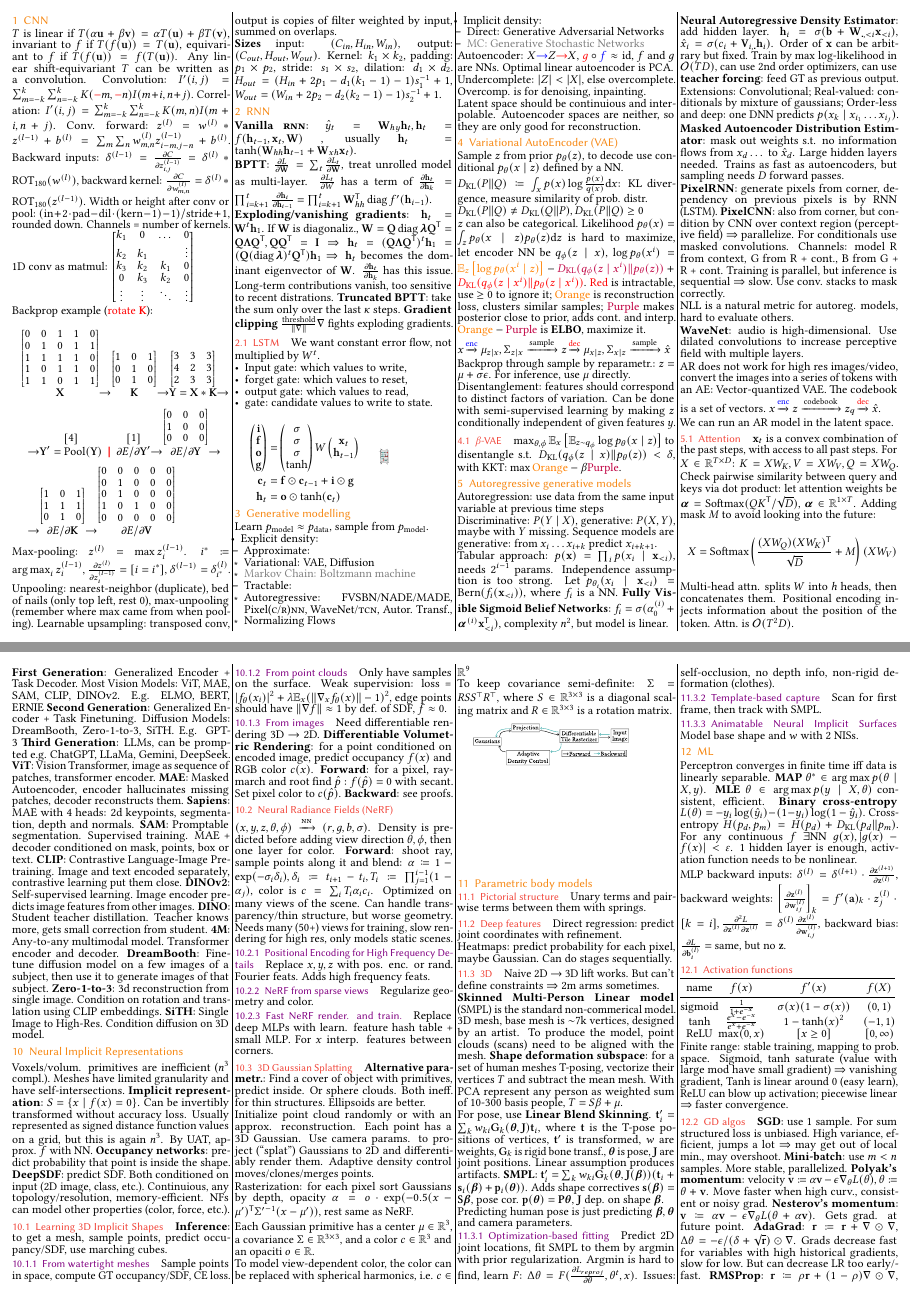
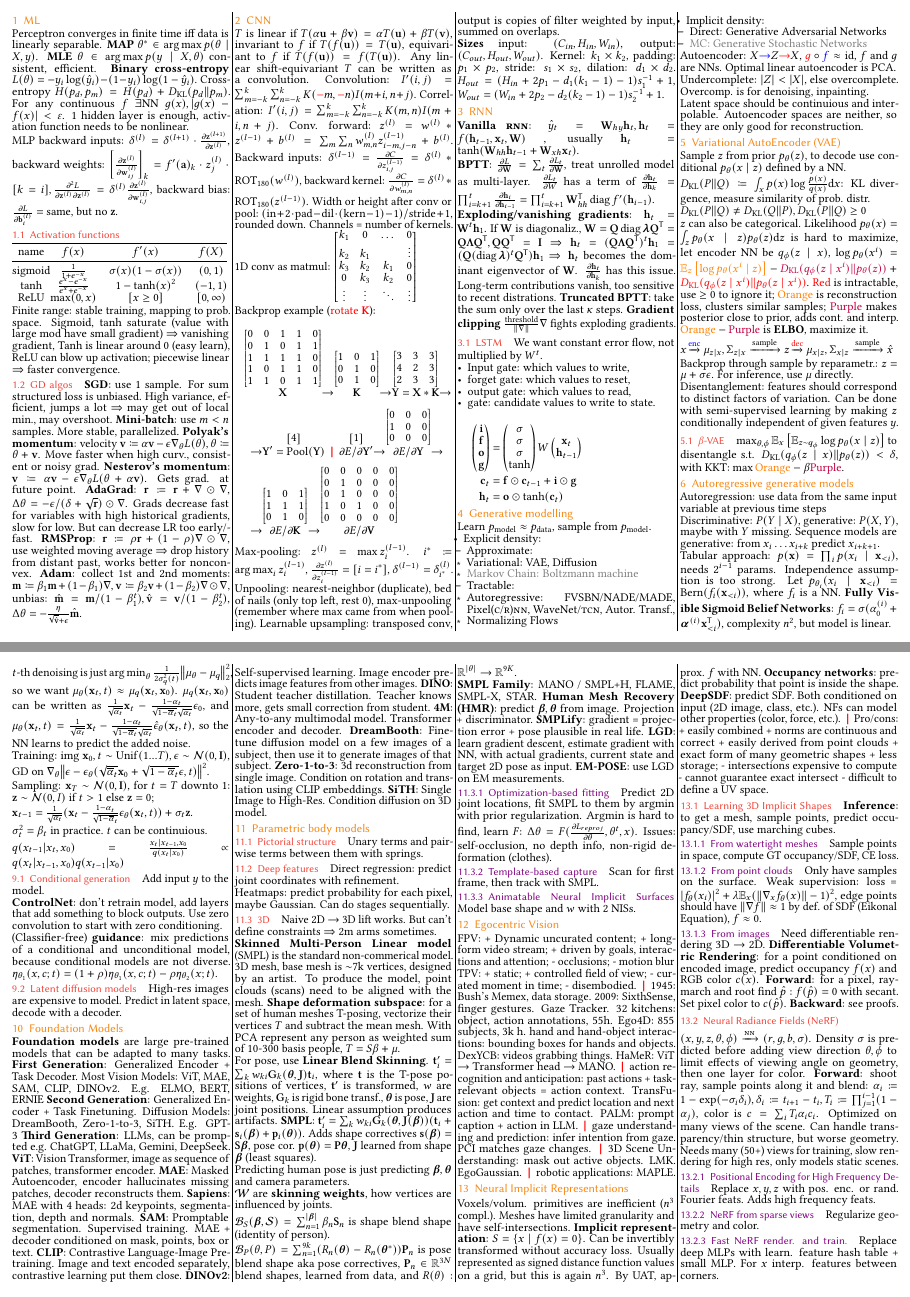
Before and after one commit to plaf2000/jovvik-eth-cheatsheets, a LaTeX document (machine-perception/summary.tex): pages 2 and 4 of 5 before the commit and pages 1 and 3 of 4 after it, joined at a grey line. Compiled offline with pdfLaTeX.

Commit message:
Print version.

```diff
--- a/machine-perception/summary.tex
+++ b/machine-perception/summary.tex
@@ -168,4 +168,61 @@ are not allowed to be used as a part of a cheat sheet during the exam.
 \setlength{\columnseprule}{0.1pt}
+\section{ML}
+
+Perceptron converges in finite time iff data is linearly separable.
+\textbf{MAP} $\theta^* \in \argmax p(\theta \mid X, y)$.
+\textbf{MLE} $\theta \in \argmax p(y \mid X, \theta)$ consistent, efficient.
+\textbf{Binary cross-entropy} $L(\theta) = - y_i \log(\hat{y}_i) - (1 - y_i) \log(1 - \hat{y}_i)$.
+Cross-entropy $H(p_d, p_m) = H(p_d) + \kl{p_d}{p_m}$.
+For any continuous $f$ $\exists \mathrm{NN}\ g(x), |g(x) - f(x)| < \varepsilon$.
+1 hidden layer is enough, activation function needs to be nonlinear.
+
+MLP backward inputs: $\delta^{(l)} = \delta^{(l + 1)} \cdot \pdv{\vz^{(l + 1)}}{\vz^{(l)}}$,
+backward weights: $\left[\pdv{\vz^{(l)}}{\vw_{ij}^{(l)}}\right]_k = f'(\va)_k \cdot z_j^{(l)} \cdot [k = i],
+\pdv{L}{\vz^{(l)}}{\vz^{(l)}} = \delta^{(l)} \pdv{\vz^{(l)}}{\vw_{i,j}^{(l)}}$,
+backward bias: $\pdv{L}{\vb_i^{(l)}} =$ same, but no $\vz$.
+
+\subsection{Activation functions} \phantom{a}
+
+% \renewcommand{\arraystretch}{0}
+\begin{tabular}[]{@{}c@{}ccc@{}}
+    \toprule
+    name & $f(x)$ & $f'(x)$ & $f(X)$ \\
+    \midrule
+    sigmoid & $\frac{1}{1 + e^{-x}}$ & $\sigma(x)(1 - \sigma(x))$ & $(0, 1)$ \\
+    tanh & $\frac{e^x - e^{-x}}{e^x + e^{-x}}$ & $1 - \tanh(x)^2$ & $( - 1, 1)$ \\
+    ReLU & $\max(0, x)$ & $[x \geq 0]$ & $[0, \infty)$ \\
+\end{tabular}
+Finite range: stable training, mapping to prob. space.
+Sigmoid, tanh saturate (value with large mod have small gradient) $ \Rightarrow $ vanishing gradient,
+Tanh is linear around 0 (easy learn),
+ReLU can blow up activation; piecewise linear $ \Rightarrow $ faster convergence.
+
+\subsection{GD algos}
+
+\textbf{SGD}: use 1 sample.
+For sum structured loss is unbiased.
+High variance, efficient, jumps a lot $ \Rightarrow $ may get out of local min.,
+may overshoot.
+\textbf{Mini-batch}: use $m < n$ samples.
+More stable, parallelized.
+\textbf{Polyak's momentum}: velocity $\vv \coloneqq \alpha \vv - \epsilon \nabla_\theta L(\theta), \theta \coloneqq \theta + \vv$.
+Move faster when high curv., consistent or noisy grad.
+\textbf{Nesterov's momentum}: $\vv \coloneqq \alpha \vv - \epsilon \nabla_\theta L(\theta + \alpha \vv)$.
+Gets grad. at future point.
+\textbf{AdaGrad}: $\vr \coloneqq \vr + \nabla \odot \nabla$, $\Delta \theta = - \epsilon / (\delta + \sqrt{\vr})
+\odot \nabla$.
+Grads decrease fast for variables with high historical gradients,
+slow for low. But can decrease LR too early/fast.
+\textbf{RMSProp}: $\vr \coloneqq \rho \vr + (1 - \rho) \nabla \odot \nabla$,
+use weighted moving average $ \Rightarrow $ drop history from distant past,
+works better for nonconvex.
+\textbf{Adam}: collect 1st and 2nd moments:
+$\vm \coloneqq \beta_1 \vm + (1 - \beta_1) \nabla, \vv \coloneqq \beta_2 \vv + (1 - \beta_2) \nabla \odot \nabla$,
+unbias:
+$\hat{\vm} = \vm / (1 - \beta_1^t), \hat{\vv} = \vv / (1 - \beta_2^t)$,
+$\Delta \theta =- \frac{\eta}{\sqrt{\hat{\vv}} + \epsilon}\hat{\vm}$.
+
+
 \section{CNN} $T$ is linear if $T(\alpha \vu + \beta \vv) = \alpha T(\vu) + \beta T(\vv)$,
 invariant to $f$ if $T(f(\vu)) = T(\vu)$,
 equivariant to $f$ if $T(f(\vu)) = f(T(\vu))$.
@@ -298,9 +355,9 @@ We want constant error flow, not multiplied by $W^t$.
         \vh_t & = \vo \odot \tanh(\vc_t)
     \end{align*}
 \end{minipage}%
-\begin{minipage}{0.4\linewidth}
-    \includesvg[width=\textwidth]{figures/LSTM.svg}
-\end{minipage}
+%\begin{minipage}{0.4\linewidth}
+    %\includesvg[width=\textwidth]{figures/LSTM.svg}
+%\end{minipage}
 
 
 \section{Generative modelling}
@@ -640,6 +697,9 @@ $\vx_{t-1} = \frac{1}{\sqrt{\alpha_t}}(\vx_t - \frac{1 - \alpha_t}{\sqrt{1 - \ov
 $\sigma_t^2 = \beta_t$ in practice.
 $t$ can be continuious.
 
+$q(x_{t-1} | x_t, x_0) = \frac{x_t | x_{t-1}, x_0}{q(x_t | x_0)} \propto q(x_t | x_{t-1}, x_0)q(x_{t-1} | x_0)$
+
+
 \subsection{Conditional generation}
 
 Add input $y$ to the model.
@@ -672,86 +732,6 @@ Predict in latent space, decode with a decoder.
 \textbf{DreamBooth}: Fine-tune diffusion model on a few images of a subject, then use it to generate images of that subject.
 \textbf{Zero-1-to-3}: 3d reconstruction from single image. Condition on rotation and translation using CLIP embeddings.
 \textbf{SiTH}: Single Image to High-Res. Condition diffusion on 3D model.
-\section{Neural Implicit Representations}
-
-Voxels/volum. primitives are inefficient ($n^3$ compl.).
-Meshes have limited granularity and have self-intersections.
-\textbf{Implicit representation}: $S = \{x \mid f(x) = 0\}$.
-Can be invertibly transformed without accuracy loss.
-Usually represented as signed distance function values on a grid, but this is again $n^3$.
-By UAT, approx. $f$ with NN.
-\textbf{Occupancy networks}: predict probability that point is inside the shape.
-\textbf{DeepSDF}: predict SDF.
-Both conditioned on input (2D image, class, etc.).
-Continuious, any topology/resolution, memory-efficient.
-NFs can model other properties (color, force, etc.).
-
-\subsection{Learning 3D Implicit Shapes}
-
-\textbf{Inference}: to get a mesh, sample points, predict occupancy/SDF, use marching cubes.
-
-\subsubsection{From watertight meshes}
-Sample points in space, compute GT occupancy/SDF, CE loss.
-
-\subsubsection{From point clouds} Only have samples on the surface.
-Weak supervision: loss = $|f_\theta(x_i)|^2 + \lambda \E_x(\norm{\nabla_x f_\theta(x)} - 1)^2$,
-edge points should have $\norm{\nabla f} \approx 1$ by def. of SDF, $f \approx 0$.
-
-\subsubsection{From images} Need differentiable rendering 3D $\to$ 2D.
-\textbf{Differentiable Volumetric Rendering}: for a point conditioned on encoded image,
-predict occupancy $f(x)$ and RGB color $c(x)$.
-\textbf{Forward}: for a pixel, raymarch and root find $\hat{p} : f(\hat{p}) = 0$ with secant. Set pixel color to $c(\hat{p})$.
-\textbf{Backward}: see proofs.
-
-\subsection{Neural Radiance Fields (NeRF)} \phantom{a}
-
-$(x, y, z, \theta, \phi) \xrightarrow{\textsc{nn}} (r, g, b, \sigma)$.
-Density is predicted before adding view direction $\theta, \phi$,
-then one layer for color.
-\textbf{Forward}: shoot ray, sample points along it and blend:
-$\alpha \coloneqq 1 - \exp( - \sigma_i \delta_i), \delta_i \coloneqq t_{i+1} - t_i,
-T_i \coloneqq \prod_{j = 1}^{i-1}(1 - \alpha_j)$,
-color is $c = \sum_i T_i \alpha_i c_i$.
-Optimized on many views of the scene.
-Can handle transparency/thin structure,
-but worse geometry.
-Needs many (50+) views for training, slow rendering for high res,
-only models static scenes.
-
-\subsubsection{Positional Encoding for High Frequency Details}
-Replace $x, y, z$ with pos. enc. or rand. Fourier feats.
-Adds high frequency feats.
-
-\subsubsection{NeRF from sparse views} Regularize geometry and color.
-
-\subsubsection{Fast NeRF render. and train.}
-Replace deep MLPs with learn. feature hash table + small MLP.
-For $x$ interp. features between corners.
-
-\subsection{3D Gaussian Splatting}
-
-\textbf{Alternative parametr.}:
-Find a cover of object with primitives, predict inside.
-Or sphere clouds. Both ineff. for thin structures.
-Ellipsoids are better.
-
-Initialize point cloud randomly or with an approx. reconstruction.
-Each point has a 3D Gaussian.
-Use camera params. to project (``splat'') Gaussians to 2D
-and differentiably render them.
-Adaptive density control moves/clones/merges points.
-
-Rasterization: for each pixel sort Gaussians by depth, opacity
-$\alpha = o \cdot \exp( - 0.5(x - \mu')\tran \Sigma'{}^{-1}(x - \mu'))$,
-rest same as NeRF.
-
-Each Gaussian primitive has a center $\mu \in \R^3$, a covariance $\Sigma \in \R^{3\times 3}$, and a color $c \in \R^3$ and an opaciti $o \in \R$.
-
-To model view-dependent color, the color can be replaced with spherical harmonics, i.e. $c \in \R^9$
-
-To keep covariance semi-definite: $\Sigma = RSS^\top R^\top$, where $S \in \R^{3\times 3}$ is a diagonal scaling matrix and $R \in \R^{3\times 3}$ is a rotation matrix.
-
-\includesvg[width=\linewidth]{figures/splatting.svg}
 
 \section{Parametric body models}
 
@@ -789,10 +769,21 @@ Linear assumption produces artifacts.
 $\vt_i' = \sum_k w_{ki} \mG_k(\bm\theta, \mJ(\bm\beta))(\vt_i + \vs_i(\bm\beta) + \vp_i(\bm\theta))$.
 Adds shape correctives $\vs(\bm\beta) = \mS\bm\beta$,
 pose cor. $\vp(\bm\theta) = \mP\bm\theta$,
-$\mJ$ dep. on shape $\bm\beta$.
+$\mJ$ learned from shape $\bm\beta$ (least squares).
 
 Predicting human pose is just predicting $\bm\beta, \bm\theta$ and camera parameters.
 
+$\mathcal{W}$ are \textbf{skinning weights}, how vertices are influenced by joints.
+
+$\mathcal{B}_S(\boldsymbol{\beta}, \mathcal{S}) = \sum_{n=1}^{|\boldsymbol{\beta}|}{\beta_n\mathbf{S}_n}$ is shape blend shape (identity of person).
+
+$\mathcal{B}_P(\theta, P) = \sum_{n=1}^{9k}(R_n(\boldsymbol{\theta}) - R_n(\boldsymbol{\theta}^*))\mathbf{P}_n$ is pose blend shape aka pose correctives, $\mathbf{P}_n\in\mathbb{R}^{3N}$ blend shapes, learned from data, and $R(\theta): \mathbb{R}^{|\theta|}\rightarrow \mathbb{R}^{9K}$.
+
+\textbf{SMPL Family}: MANO / SMPL+H, FLAME, SMPL-X, STAR.
+\textbf{Human Mesh Recovery (HMR)}: predict $\bm\beta, \bm\theta$ from image. Projection + discriminator.
+\textbf{SMPLify}: gradient = projection error + pose plausible in real life.
+\textbf{LGD}: learn gradient descent, estimate gradient with NN, with actual gradients, current state and target 2D pose as input.
+\textbf{EM-POSE}: use LGD on EM measurements.
 \subsubsection{Optimization-based fitting} Predict 2D joint locations,
 fit SMPL to them by argmin with prior regularization.
 Argmin is hard to find, learn $F$: $\Delta \theta = F(\pdv{L_{reproj}}{\theta}, \theta^t, x)$.
@@ -802,53 +793,71 @@ Issues: self-occlusion, no depth info, non-rigid deformation (clothes).
 Scan for first frame, then track with SMPL.
 
 \subsubsection{Animatable Neural Implicit Surfaces}
-
 Model base shape and $w$ with 2 NISs.
 
-\section{ML}
+\section{Egocentric Vision}
+FPV: + Dynamic uncurated content; + long-form video stream; + driven by goals, interactions and attention; - occlusions; - motion blur
+TPV: + static; + controlled field of view; - curated moment in time; - disembodied. $\sep$ 1945: Bush's Memex, data storage. 2009: SixthSense, finger gestures. Gaze Tracker. 32 kitchens: object, action annotations, 55h.
+Ego4D: 855 subjects, 3k h.
+hand and hand-object interactions: bounding boxes for hands and objects. DexYCB: videos grabbing things. HaMeR: ViT $\rightarrow$ Transformer head $\rightarrow$ MANO.
+$\sep$ action recognition and anticipation: past actions + task-relevant objects = action context. TransFusion: get context and predict location and next action and time to contact. PALM: prompt caption + action in LLM.
+$\sep$ gaze understanding and prediction: infer intention from gaze. PCI matches gaze changes.
+$\sep$  3D Scene Understanding: mask out active objects. LMK. EgoGaussian.
+$\sep$ robotic applications: MAPLE.
 
-Perceptron converges in finite time iff data is linearly separable.
-\textbf{MAP} $\theta^* \in \argmax p(\theta \mid X, y)$.
-\textbf{MLE} $\theta \in \argmax p(y \mid X, \theta)$ consistent, efficient.
-\textbf{Binary cross-entropy} $L(\theta) = - y_i \log(\hat{y}_i) - (1 - y_i) \log(1 - \hat{y}_i)$.
-Cross-entropy $H(p_d, p_m) = H(p_d) + \kl{p_d}{p_m}$.
-For any continuous $f$ $\exists \mathrm{NN}\ g(x), |g(x) - f(x)| < \varepsilon$.
-1 hidden layer is enough, activation function needs to be nonlinear.
 
-MLP backward inputs: $\delta^{(l)} = \delta^{(l + 1)} \cdot \pdv{\vz^{(l + 1)}}{\vz^{(l)}}$,
-backward weights: $\left[\pdv{\vz^{(l)}}{\vw_{ij}^{(l)}}\right]_k = f'(\va)_k \cdot z_j^{(l)} \cdot [k = i],
-\pdv{L}{\vz^{(l)}}{\vz^{(l)}} = \delta^{(l)} \pdv{\vz^{(l)}}{\vw_{i,j}^{(l)}}$,
-backward bias: $\pdv{L}{\vb_i^{(l)}} =$ same, but no $\vz$.
+\section{Neural Implicit Representations}
 
-\subsection{Activation functions} \phantom{a}
+Voxels/volum. primitives are inefficient ($n^3$ compl.).
+Meshes have limited granularity and have self-intersections.
+\textbf{Implicit representation}: $S = \{x \mid f(x) = 0\}$.
+Can be invertibly transformed without accuracy loss.
+Usually represented as signed distance function values on a grid, but this is again $n^3$.
+By UAT, approx. $f$ with NN.
+\textbf{Occupancy networks}: predict probability that point is inside the shape.
+\textbf{DeepSDF}: predict SDF.
+Both conditioned on input (2D image, class, etc.).
+NFs can model other properties (color, force, etc.).
+$\sep$ Pro/cons: + easily combined + norms are continuous and correct + easily derived from point clouds + exact form of many geometric shapes + less storage; - intersections expensive to compute - cannot guarantee exact intersect - difficult to define a UV space.
 
-% \renewcommand{\arraystretch}{0}
-\begin{tabular}[]{@{}c@{}ccc@{}}
-    \toprule
-    name & $f(x)$ & $f'(x)$ & $f(X)$ \\
-    \midrule
-    sigmoid & $\frac{1}{1 + e^{-x}}$ & $\sigma(x)(1 - \sigma(x))$ & $(0, 1)$ \\
-    tanh & $\frac{e^x - e^{-x}}{e^x + e^{-x}}$ & $1 - \tanh(x)^2$ & $( - 1, 1)$ \\
-    ReLU & $\max(0, x)$ & $[x \geq 0]$ & $[0, \infty)$ \\
-\end{tabular}
-Finite range: stable training, mapping to prob. space.
-Sigmoid, tanh saturate (value with large mod have small gradient) $ \Rightarrow $ vanishing gradient,
-Tanh is linear around 0 (easy learn),
-ReLU can blow up activation; piecewise linear $ \Rightarrow $ faster convergence.
+\subsection{Learning 3D Implicit Shapes}
 
-\subsection{GD algos}
+\textbf{Inference}: to get a mesh, sample points, predict occupancy/SDF, use marching cubes.
 
-\textbf{SGD}: use 1 sample.
-For sum structured loss is unbiased.
-High variance, efficient, jumps a lot $ \Rightarrow $ may get out of local min.,
-may overshoot.
-\textbf{Mini-batch}: use $m < n$ samples.
-More stable, parallelized.
-\textbf{Polyak's momentum}: velocity $\vv \coloneqq \alpha \vv - \epsilon \nabla_\theta L(\theta), \theta \coloneqq \theta + \vv$.
-Move faster when high curv., consistent or noisy grad.
-\textbf{Nesterov's momentum}: $\vv \coloneqq \alpha \vv - \epsilon \nabla_\theta L(\theta + \alpha \vv)$.
-Gets grad. at future point.
-\textbf{AdaGrad}: $\vr \coloneqq \vr + \nabla \odot \nabla$, $\Delta \theta = - \epsilon / (\delta + \sqrt{\vr})
-\odot \nabla$.
-Grads decrease fast for variables with high historical gradients,
-slow for low. But can decrease LR too early/fast.
+\subsubsection{From watertight meshes}
+Sample points in space, compute GT occupancy/SDF, CE loss.
+
+\subsubsection{From point clouds} Only have samples on the surface.
+Weak supervision: loss = $|f_\theta(x_i)|^2 + \lambda \E_x(\norm{\nabla_x f_\theta(x)} - 1)^2$,
+edge points should have $\norm{\nabla f} \approx 1$ by def. of SDF (Eikonal Equation), $f \approx 0$.
+
+\subsubsection{From images} Need differentiable rendering 3D $\to$ 2D.
+\textbf{Differentiable Volumetric Rendering}: for a point conditioned on encoded image,
+predict occupancy $f(x)$ and RGB color $c(x)$.
+\textbf{Forward}: for a pixel, raymarch and root find $\hat{p} : f(\hat{p}) = 0$ with secant. Set pixel color to $c(\hat{p})$.
+\textbf{Backward}: see proofs.
+
+\subsection{Neural Radiance Fields (NeRF)} \phantom{a}
+
+$(x, y, z, \theta, \phi) \xrightarrow{\textsc{nn}} (r, g, b, \sigma)$.
+Density $\sigma$ is predicted before adding view direction $\theta, \phi$ to limit effects of viewing angle on geometry,
+then one layer for color.
+\textbf{Forward}: shoot ray, sample points along it and blend:
+$\alpha_i \coloneqq 1 - \exp( - \sigma_i \delta_i), \delta_i \coloneqq t_{i+1} - t_i,
+T_i \coloneqq \prod_{j = 1}^{i-1}(1 - \alpha_j)$,
+color is $c = \sum_i T_i \alpha_i c_i$.
+Optimized on many views of the scene.
+Can handle transparency/thin structure,
+but worse geometry.
+Needs many (50+) views for training, slow rendering for high res,
+only models static scenes.
+
+\subsubsection{Positional Encoding for High Frequency Details}
+Replace $x, y, z$ with pos. enc. or rand. Fourier feats.
+Adds high frequency feats.
+
+\subsubsection{NeRF from sparse views} Regularize geometry and color.
+
+\subsubsection{Fast NeRF render. and train.}
+Replace deep MLPs with learn. feature hash table + small MLP.
+For $x$ interp. features between corners.
```
Also changed, not shown: machine-perception/summary.pdf, machine-perception/summary.tex (68 more changed lines).
